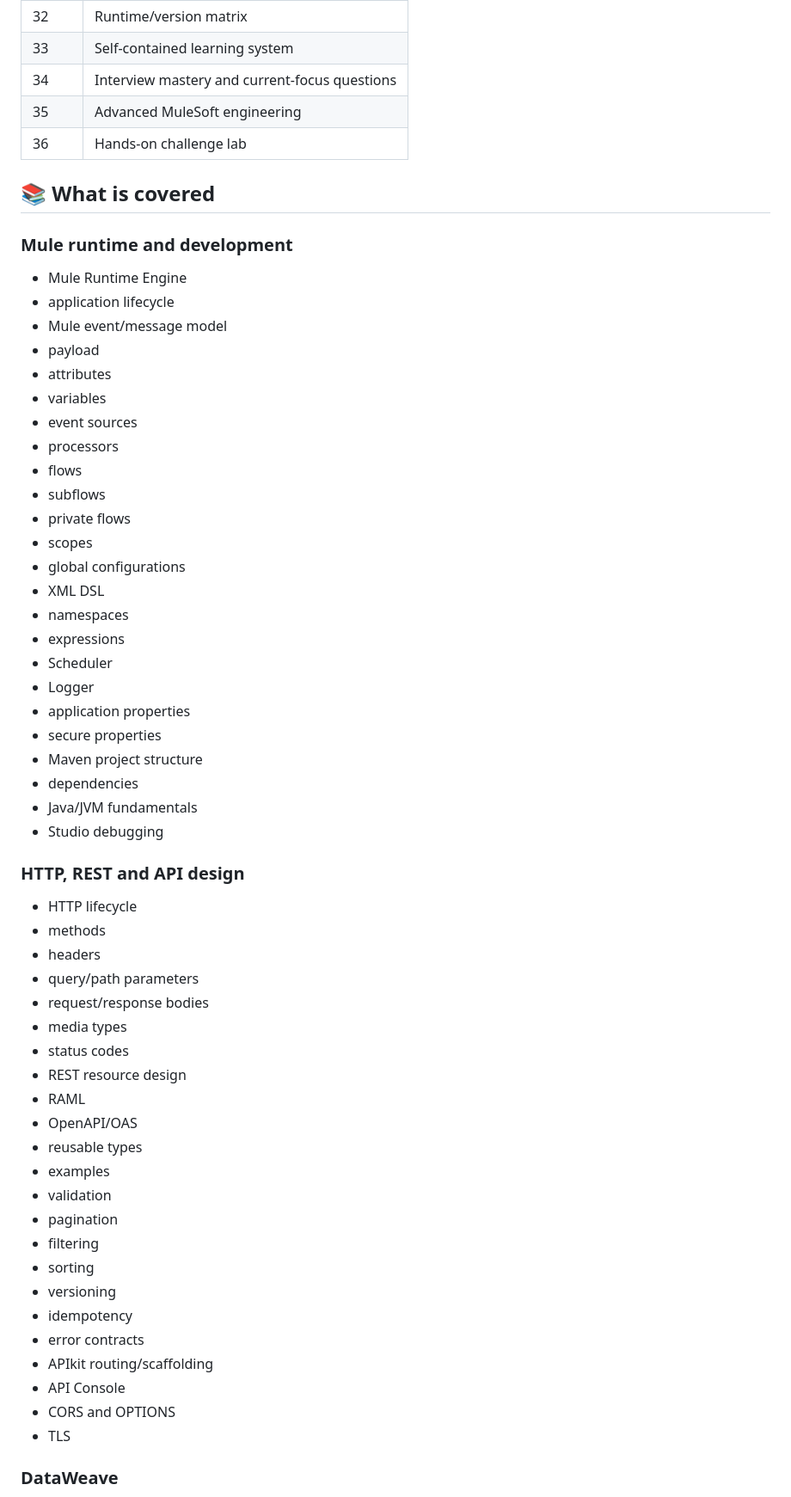
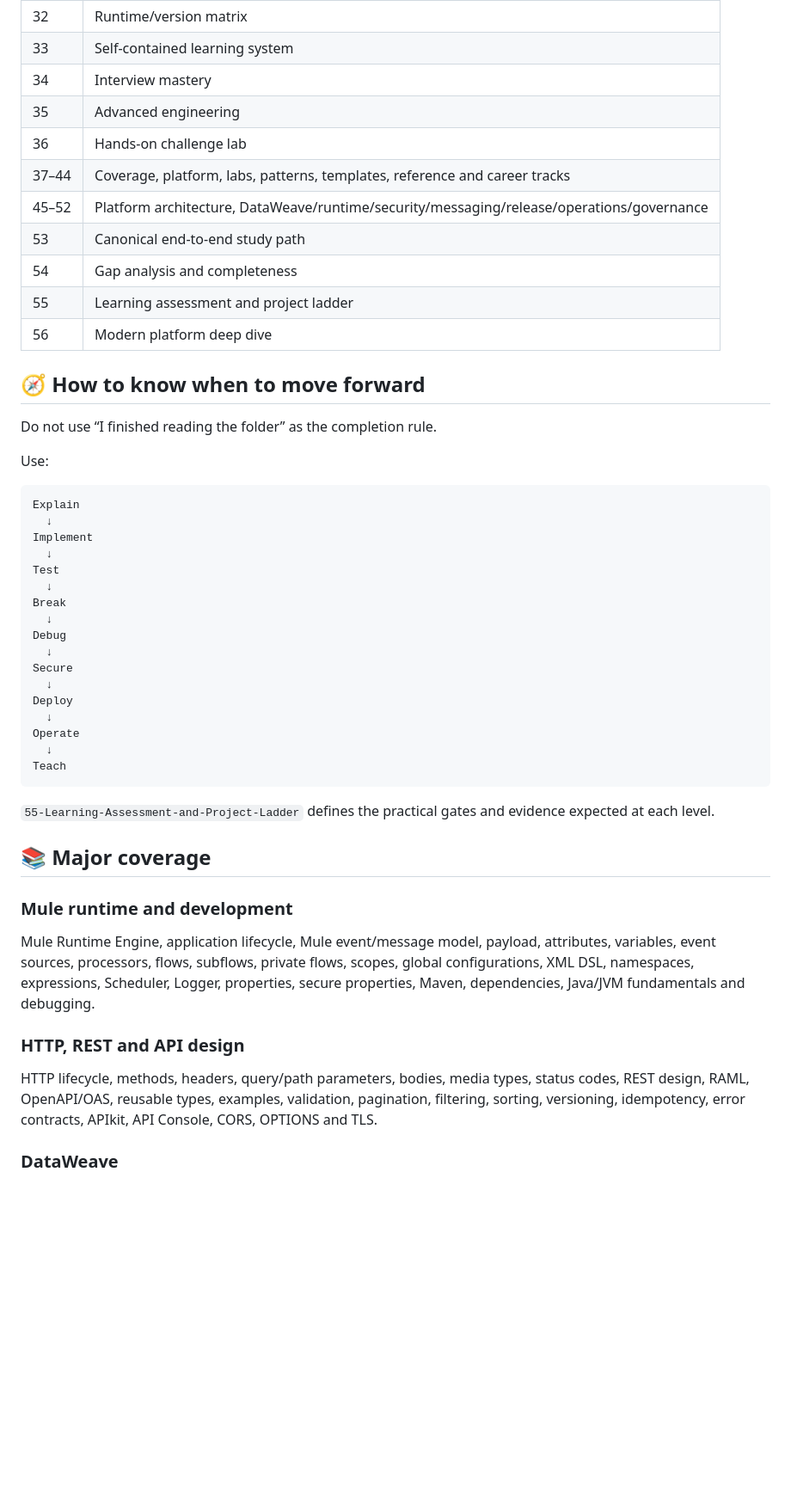
Before and after one commit to Narsing-s/mulesoft-end-to-end-guide, a Markdown page: README.md, the part around one of its changes. Shown at 86% size. Drawn GitHub-style; blank space fills up the shorter version.

Commit message:
docs: update root guide with assessment and modern platform paths

````diff
--- a/README.md
+++ b/README.md
@@ -82,64 +117,53 @@ The learning rule is always:
 | 31 | Master topic checklist |
 | 32 | Runtime/version matrix |
 | 33 | Self-contained learning system |
-| 34 | Interview mastery and current-focus questions |
-| 35 | Advanced MuleSoft engineering |
+| 34 | Interview mastery |
+| 35 | Advanced engineering |
 | 36 | Hands-on challenge lab |
+| 37–44 | Coverage, platform, labs, patterns, templates, reference and career tracks |
+| 45–52 | Platform architecture, DataWeave/runtime/security/messaging/release/operations/governance |
+| 53 | Canonical end-to-end study path |
+| 54 | Gap analysis and completeness |
+| 55 | Learning assessment and project ladder |
+| 56 | Modern platform deep dive |
 
-## 📚 What is covered
+## 🧭 How to know when to move forward
+
+Do not use “I finished reading the folder” as the completion rule.
+
+Use:
+
+```text
+Explain
+  ↓
+Implement
+  ↓
+Test
+  ↓
+Break
+  ↓
+Debug
+  ↓
+Secure
+  ↓
+Deploy
+  ↓
+Operate
+  ↓
+Teach
+```
+
+`55-Learning-Assessment-and-Project-Ladder` defines the practical gates and evidence expected at each level.
+
+## 📚 Major coverage
 
 ### Mule runtime and development
 
-- Mule Runtime Engine
-- application lifecycle
-- Mule event/message model
-- payload
-- attributes
-- variables
-- event sources
-- processors
-- flows
-- subflows
-- private flows
-- scopes
-- global configurations
-- XML DSL
-- namespaces
-- expressions
-- Scheduler
-- Logger
-- application properties
-- secure properties
-- Maven project structure
-- dependencies
-- Java/JVM fundamentals
-- Studio debugging
+Mule Runtime Engine, application lifecycle, Mule event/message model, payload, attributes, variables, event sources, processors, flows, subflows, private flows, scopes, global configurations, XML DSL, namespaces, expressions, Scheduler, Logger, properties, secure properties, Maven, dependencies, Java/JVM fundamentals and debugging.
 
 ### HTTP, REST and API design
 
-- HTTP lifecycle
-- methods
-- headers
-- query/path parameters
-- request/response bodies
-- media types
-- status codes
-- REST resource design
-- RAML
-- OpenAPI/OAS
-- reusable types
-- examples
-- validation
-- pagination
-- filtering
-- sorting
-- versioning
-- idempotency
-- error contracts
-- APIkit routing/scaffolding
-- API Console
-- CORS and OPTIONS
-- TLS
+HTTP lifecycle, methods, headers, query/path parameters, bodies, media types, status codes, REST design, RAML, OpenAPI/OAS, reusable types, examples, validation, pagination, filtering, sorting, versioning, idempotency, error contracts, APIkit, API Console, CORS, OPTIONS and TLS.
 
 ### DataWeave
 
````
Also changed, not shown: other parts of README.md (+76 -217 lines).
